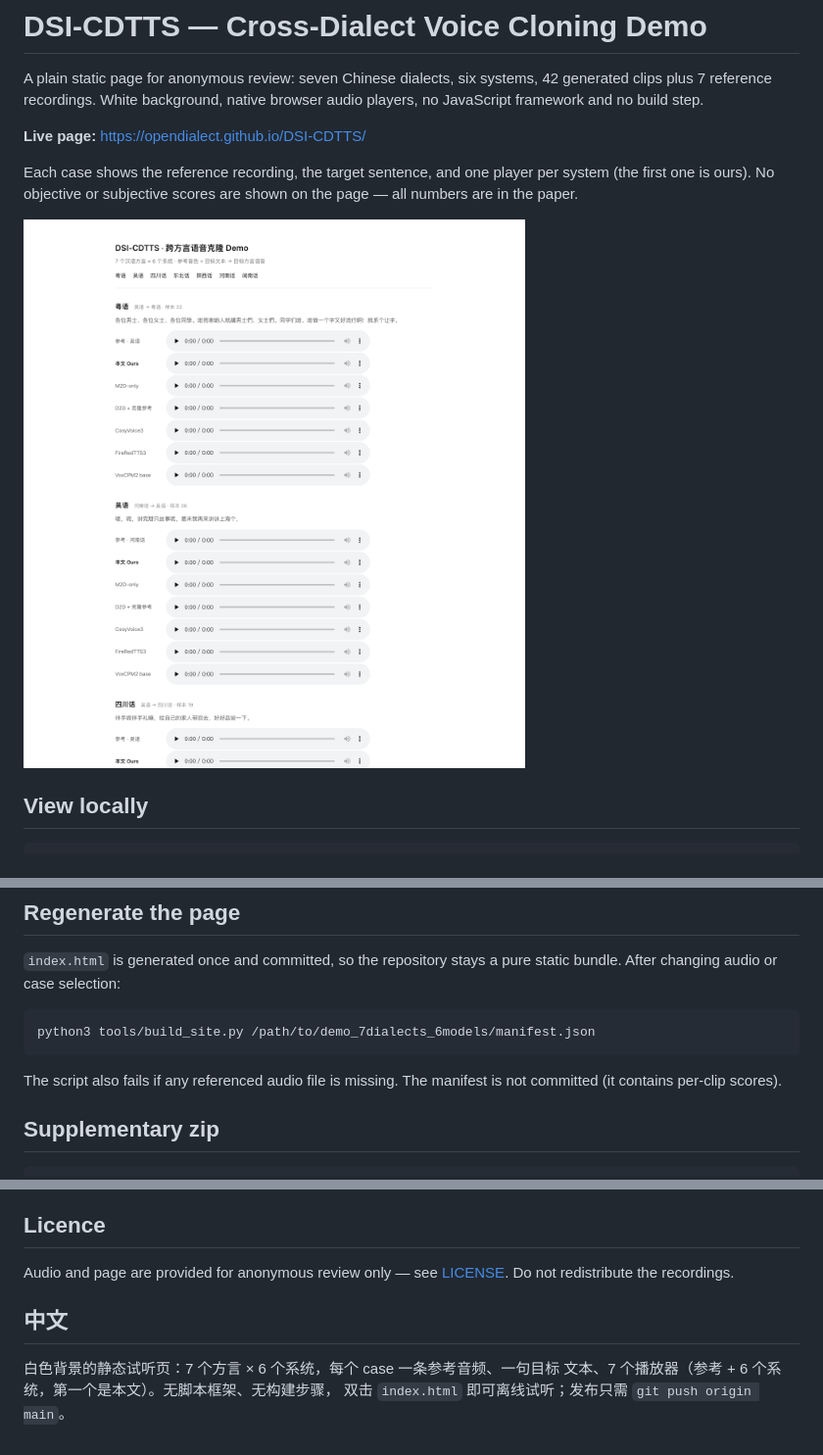
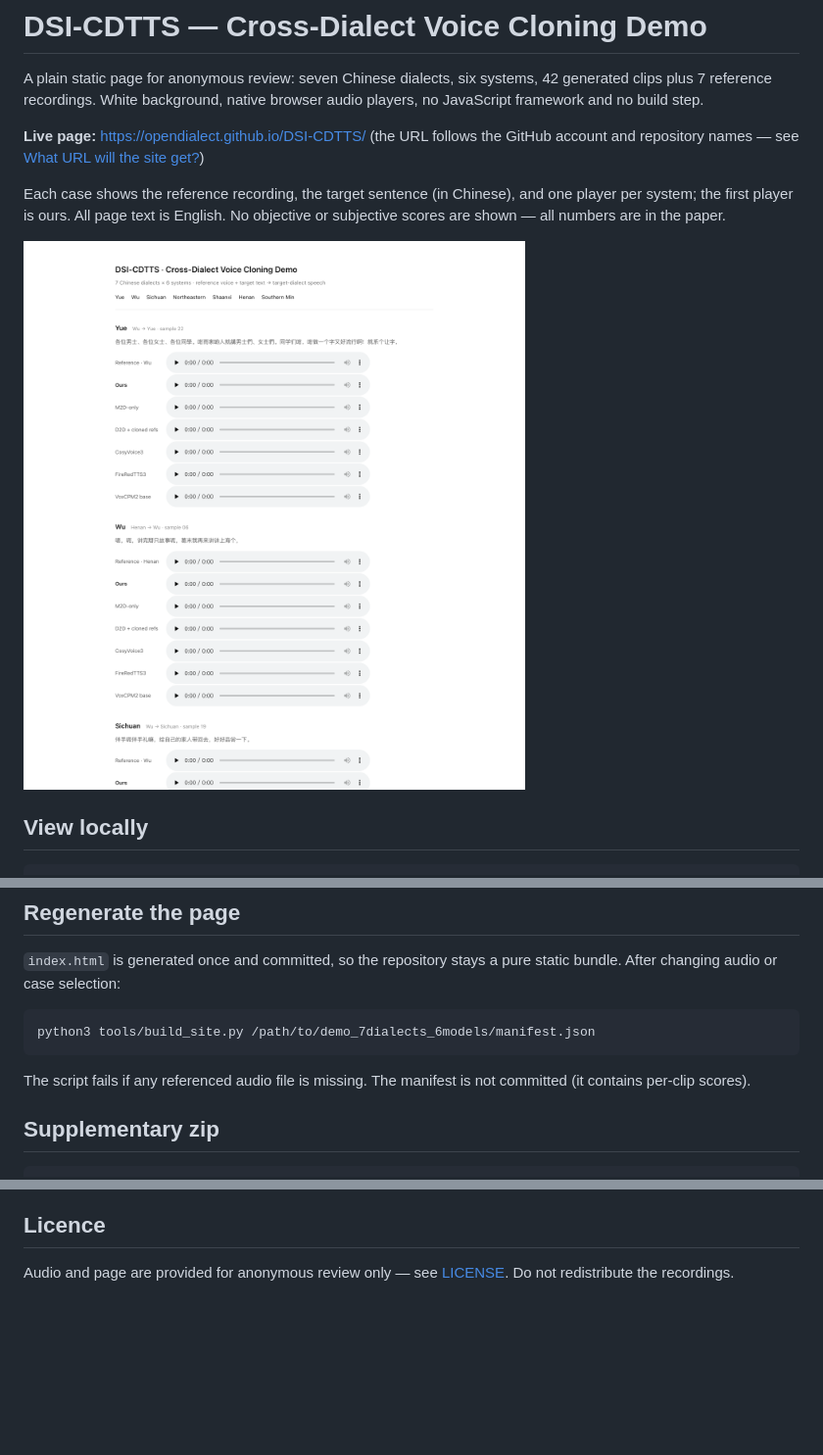
Before and after one commit to OpenDialect/DSI-CDTTS, a Markdown page: README.md, 3 parts joined by grey strips. Shown at 98% size. GitHub-like rendering; pictures changed too: docs/preview-desktop.png; blank space fills up the shorter version.

Commit message:
Use English for all page text; document Pages URL naming

````diff
--- a/README.md
+++ b/README.md
@@ -5,10 +5,12 @@ A plain static page for anonymous review: seven Chinese dialects, six systems,
 audio players, no JavaScript framework and no build step.
 
 **Live page:** <https://opendialect.github.io/DSI-CDTTS/>
+(the URL follows the GitHub account and repository names — see
+[What URL will the site get?](DEPLOY.md#what-url-will-the-site-get))
 
-Each case shows the reference recording, the target sentence, and one player
-per system (the first one is ours). No objective or subjective scores are shown
-on the page — all numbers are in the paper.
+Each case shows the reference recording, the target sentence (in Chinese), and
+one player per system; the first player is ours. All page text is English. No
+objective or subjective scores are shown — all numbers are in the paper.
 
 ![Preview](docs/preview-desktop.png)
 
@@ -54,8 +56,8 @@ static bundle. After changing audio or case selection:
 python3 tools/build_site.py /path/to/demo_7dialects_6models/manifest.json
 ```
 
-The script also fails if any referenced audio file is missing. The manifest is
-not committed (it contains per-clip scores).
+The script fails if any referenced audio file is missing. The manifest is not
+committed (it contains per-clip scores).
 
 ## Supplementary zip
 
@@ -77,9 +79,3 @@ Reviewers unzip it and double-click `index.html`; everything plays offline.
 
 Audio and page are provided for anonymous review only — see [LICENSE](LICENSE).
 Do not redistribute the recordings.
-
-## 中文
-
-白色背景的静态试听页：7 个方言 × 6 个系统，每个 case 一条参考音频、一句目标
-文本、7 个播放器（参考 + 6 个系统，第一个是本文）。无脚本框架、无构建步骤，
-双击 `index.html` 即可离线试听；发布只需 `git push origin main`。
````
Also changed, not shown: DEPLOY.md (+31 -0 lines), 2 other files.
